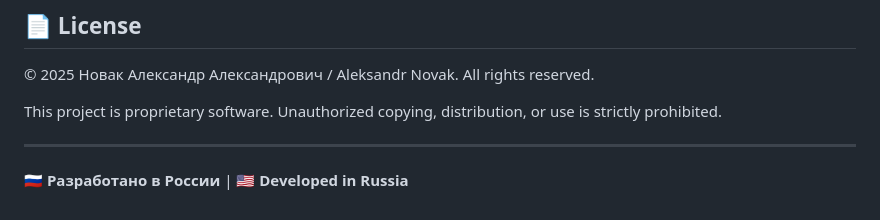
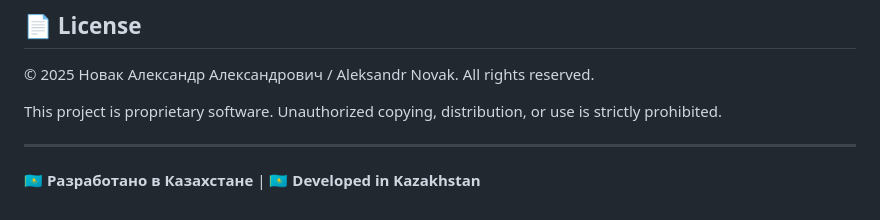
Before and after one commit to Alexandr-995/unconscious-tracker, a Markdown page: README.md, the part around the change. Drawn GitHub-style.

Commit message:
Update country to Kazakhstan in README

```diff
--- a/README.md
+++ b/README.md
@@ -129,4 +129,4 @@ This project is proprietary software. Unauthorized copying, distribution, or use
 
 ---
 
-**🇷🇺 Разработано в России** | **🇺🇸 Developed in Russia**
+**🇰🇿 Разработано в Казахстане** | **🇰🇿 Developed in Kazakhstan**
```
